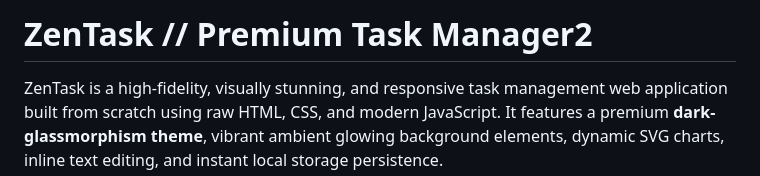
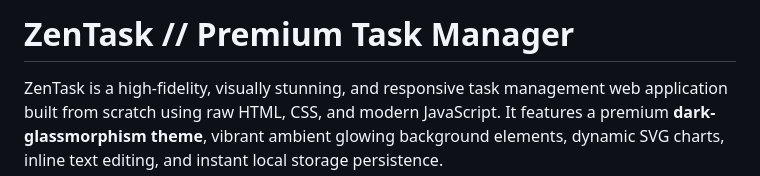
Before and after one commit to d24it153/synent-task5-todoapp-kavyapatel, a Markdown page: README.md, the part around the change. GitHub-like rendering.

Commit message:
Fix README title formatting

```diff
--- a/README.md
+++ b/README.md
@@ -1,4 +1,4 @@
-# ZenTask // Premium Task Manager2
+# ZenTask // Premium Task Manager
 
 ZenTask is a high-fidelity, visually stunning, and responsive task management web application built from scratch using raw HTML, CSS, and modern JavaScript. It features a premium **dark-glassmorphism theme**, vibrant ambient glowing background elements, dynamic SVG charts, inline text editing, and instant local storage persistence.
 
```
